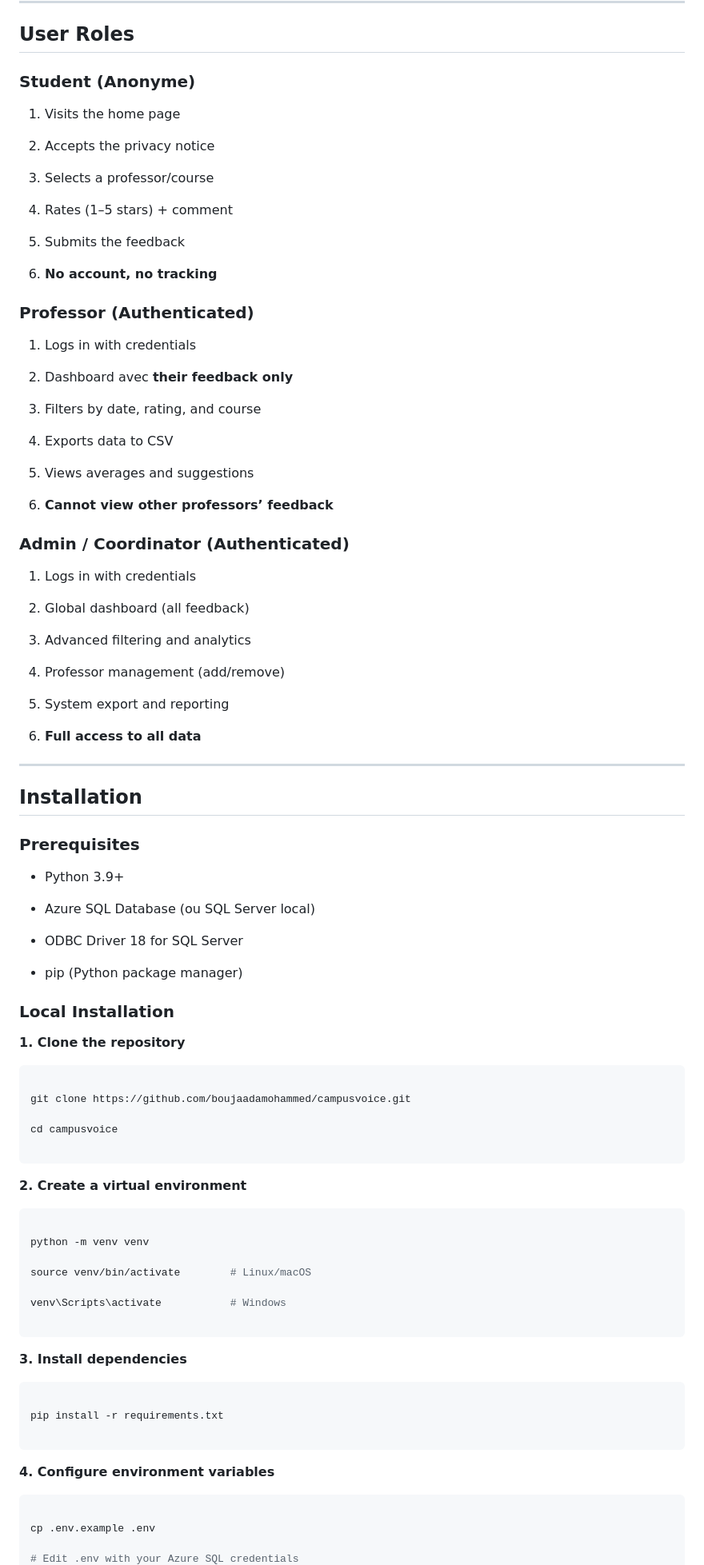
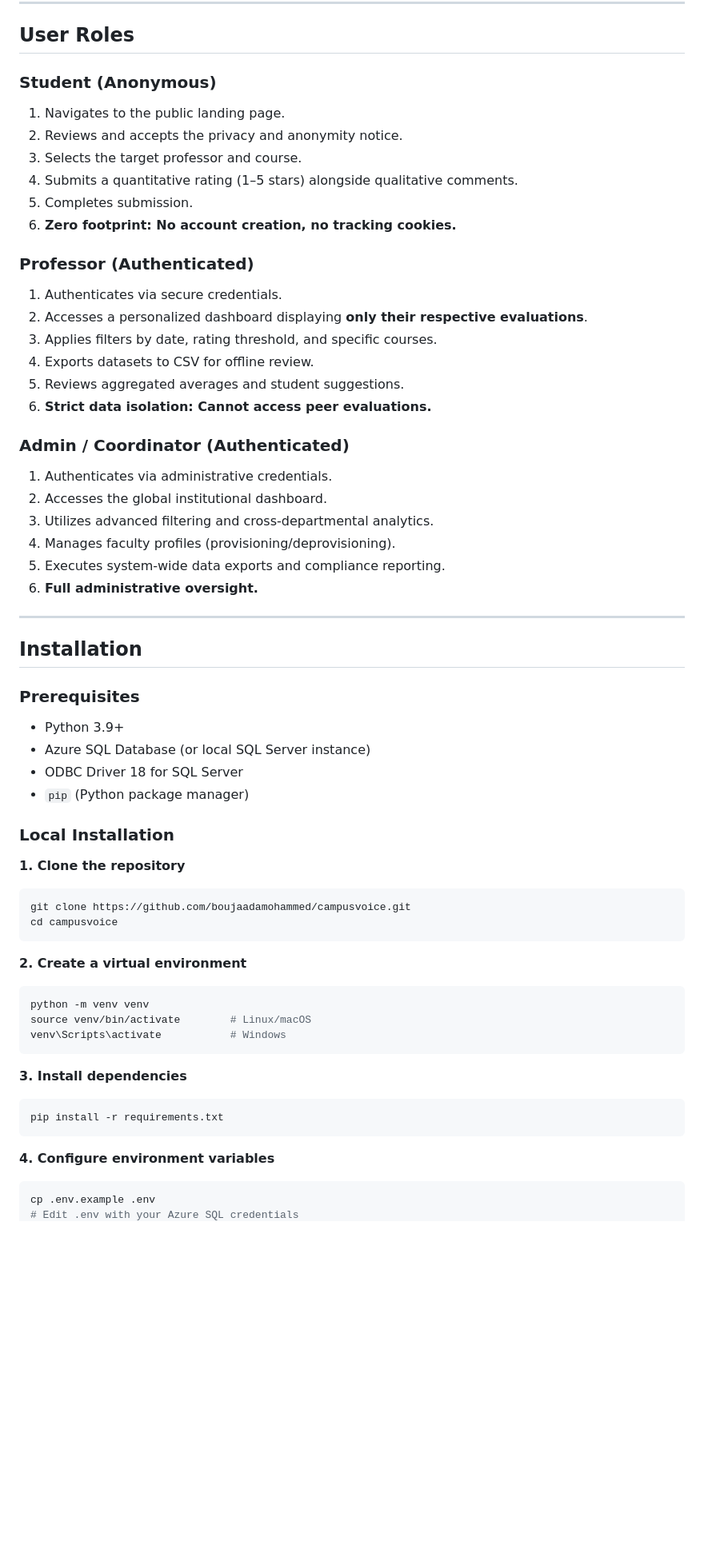
Before and after one commit to mohammed-boujaada/CampusVoice, a Markdown page: README.md, the part around one of its changes. Shown at 80% size. GitHub-like rendering; blank space fills up the shorter version.

Commit message:
Revise README for clarity and updates

````diff
--- a/README.md
+++ b/README.md
@@ -235,47 +177,32 @@ erDiagram
 
 ## User Roles
 
-### Student (Anonyme)
+### Student (Anonymous)
 
-1. Visits the home page
-
-2. Accepts the privacy notice
-
-3. Selects a professor/course
-
-4. Rates (1–5 stars) + comment
-
-5. Submits the feedback
-
-6. **No account, no tracking**
+1. Navigates to the public landing page.
+2. Reviews and accepts the privacy and anonymity notice.
+3. Selects the target professor and course.
+4. Submits a quantitative rating (1–5 stars) alongside qualitative comments.
+5. Completes submission.
+6. **Zero footprint: No account creation, no tracking cookies.**
 
 ### Professor (Authenticated)
 
-1. Logs in with credentials
-
-2. Dashboard avec **their feedback only**
-
-3. Filters by date, rating, and course
-
-4. Exports data to CSV
-
-5. Views averages and suggestions
-
-6. **Cannot view other professors’ feedback**
+1. Authenticates via secure credentials.
+2. Accesses a personalized dashboard displaying **only their respective evaluations**.
+3. Applies filters by date, rating threshold, and specific courses.
+4. Exports datasets to CSV for offline review.
+5. Reviews aggregated averages and student suggestions.
+6. **Strict data isolation: Cannot access peer evaluations.**
 
 ### Admin / Coordinator (Authenticated)
 
-1. Logs in with credentials
-
-2. Global dashboard (all feedback)
-
-3. Advanced filtering and analytics
-
-4. Professor management (add/remove)
-
-5. System export and reporting
-
-6. **Full access to all data**
+1. Authenticates via administrative credentials.
+2. Accesses the global institutional dashboard.
+3. Utilizes advanced filtering and cross-departmental analytics.
+4. Manages faculty profiles (provisioning/deprovisioning).
+5. Executes system-wide data exports and compliance reporting.
+6. **Full administrative oversight.**
 
 ---
 
@@ -283,50 +210,36 @@ erDiagram
 
 ### Prerequisites
 
--  Python 3.9+
-
--  Azure SQL Database (ou SQL Server local)
-
--  ODBC Driver 18 for SQL Server
-
--  pip (Python package manager)
+- Python 3.9+
+- Azure SQL Database (or local SQL Server instance)
+- ODBC Driver 18 for SQL Server
+- `pip` (Python package manager)
 
 ### Local Installation
 
 **1. Clone the repository**
 
 ```bash
-
 git clone https://github.com/boujaadamohammed/campusvoice.git
-
 cd campusvoice
-
 ```
 
 **2. Create a virtual environment**
 
 ```bash
-
 python -m venv venv
-
-source venv/bin/activate        # Linux/macOS
-
-venv\Scripts\activate           # Windows
-
+source venv/bin/activate        # Linux/macOS
+venv\Scripts\activate           # Windows
 ```
 
 **3. Install dependencies**
 
 ```bash
-
 pip install -r requirements.txt
-
 ```
 
 **4. Configure environment variables**
 
 ```bash
-
 cp .env.example .env
-
 # Edit .env with your Azure SQL credentials
````
Also changed, not shown: other parts of README.md (+198 -383 lines).
